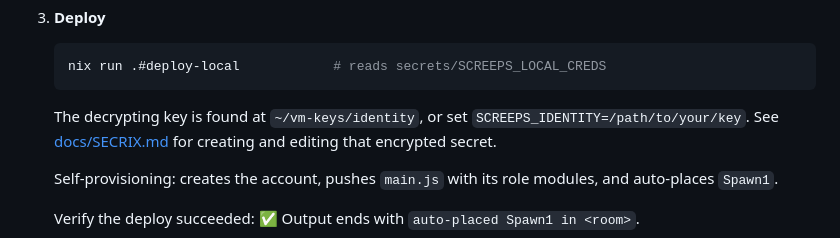
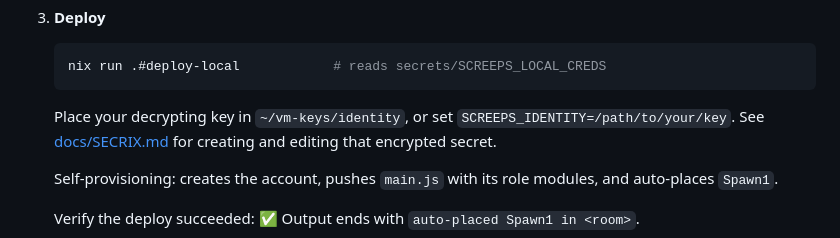
Before and after one commit to mlitchard/dox-populi, a Markdown page: README.md, the part around the change. GitHub-like rendering.

Commit message:
tweaked README.md

````diff
--- a/README.md
+++ b/README.md
@@ -54,7 +54,7 @@ Prerequisites: nix with flakes enabled.
    nix run .#deploy-local            # reads secrets/SCREEPS_LOCAL_CREDS
    ```
 
-   The decrypting key is found at `~/vm-keys/identity`, or set
+   Place your decrypting key in `~/vm-keys/identity`, or set
    `SCREEPS_IDENTITY=/path/to/your/key`.
    See [docs/SECRIX.md](docs/SECRIX.md) for creating and editing that
    encrypted secret.
````
